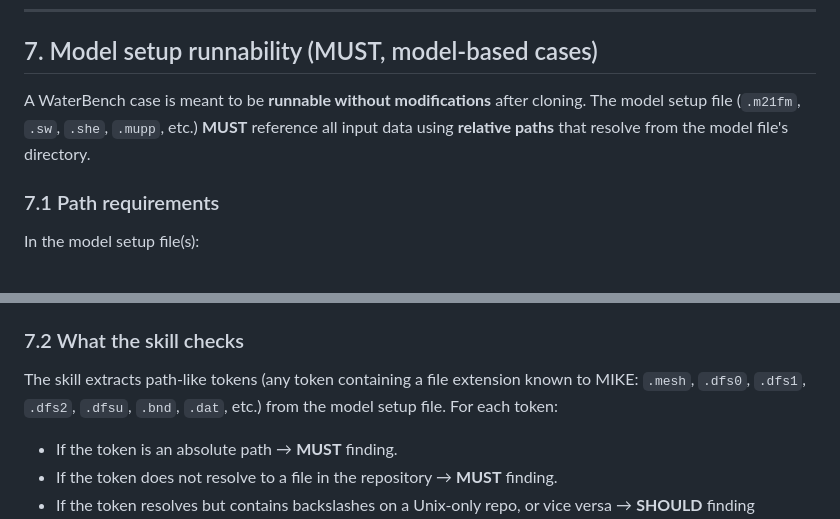
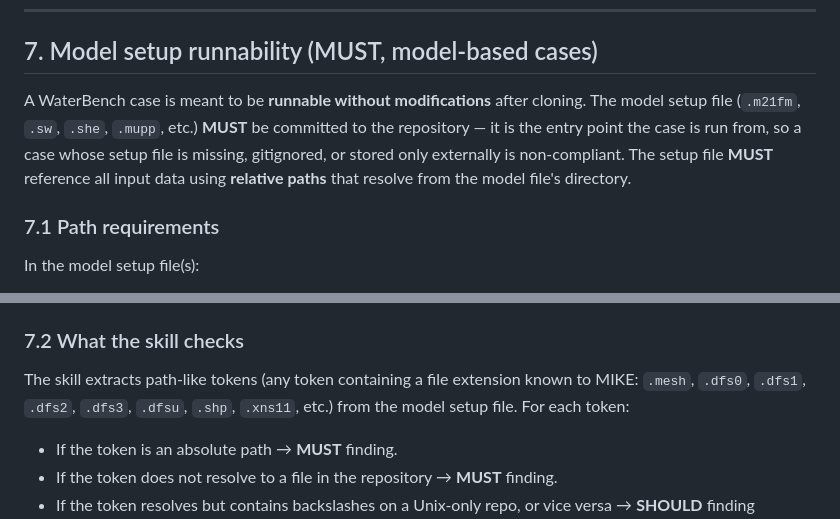
Before and after one commit to DHI/WaterBench, a Markdown page: STRUCTURE.md, 2 parts joined by grey strips. Rendered like a GitHub page.

Commit message:
Clarify model-setup commit requirement, runnability inputs, and MIKE extensions
- §7: state explicitly that the model setup file MUST be committed to the
  repository (entry point); missing/gitignored/external-only is non-compliant.
- §7.2: drop .bnd/.dat (not MIKE extensions); add .shp/.xns11 (real referenced
  inputs in the MIKE SHE Skjern and MIKE Hydro cases) and .dfs3.
- Skill Inputs: require a complete local case folder (all files present,
  including large Zenodo-only results), not a bare clone, or §7 runnability
  reports false MUST findings on files that live only in the Zenodo deposit.

```diff
--- a/STRUCTURE.md
+++ b/STRUCTURE.md
@@ -178,7 +178,7 @@ The repository **SHOULD** carry a GitHub Actions workflow that renders `README.m
 
 ## 7. Model setup runnability (MUST, model-based cases)
 
-A WaterBench case is meant to be **runnable without modifications** after cloning. The model setup file (`.m21fm`, `.sw`, `.she`, `.mupp`, etc.) **MUST** reference all input data using **relative paths** that resolve from the model file's directory.
+A WaterBench case is meant to be **runnable without modifications** after cloning. The model setup file (`.m21fm`, `.sw`, `.she`, `.mupp`, etc.) **MUST** be committed to the repository — it is the entry point the case is run from, so a case whose setup file is missing, gitignored, or stored only externally is non-compliant. The setup file **MUST** reference all input data using **relative paths** that resolve from the model file's directory.
 
 ### 7.1 Path requirements
 
@@ -191,7 +191,7 @@ In the model setup file(s):
 
 ### 7.2 What the skill checks
 
-The skill extracts path-like tokens (any token containing a file extension known to MIKE: `.mesh`, `.dfs0`, `.dfs1`, `.dfs2`, `.dfsu`, `.bnd`, `.dat`, etc.) from the model setup file. For each token:
+The skill extracts path-like tokens (any token containing a file extension known to MIKE: `.mesh`, `.dfs0`, `.dfs1`, `.dfs2`, `.dfs3`, `.dfsu`, `.shp`, `.xns11`, etc.) from the model setup file. For each token:
 
 - If the token is an absolute path → **MUST** finding.
 - If the token does not resolve to a file in the repository → **MUST** finding.
```
Also changed, not shown: 1 other file.
